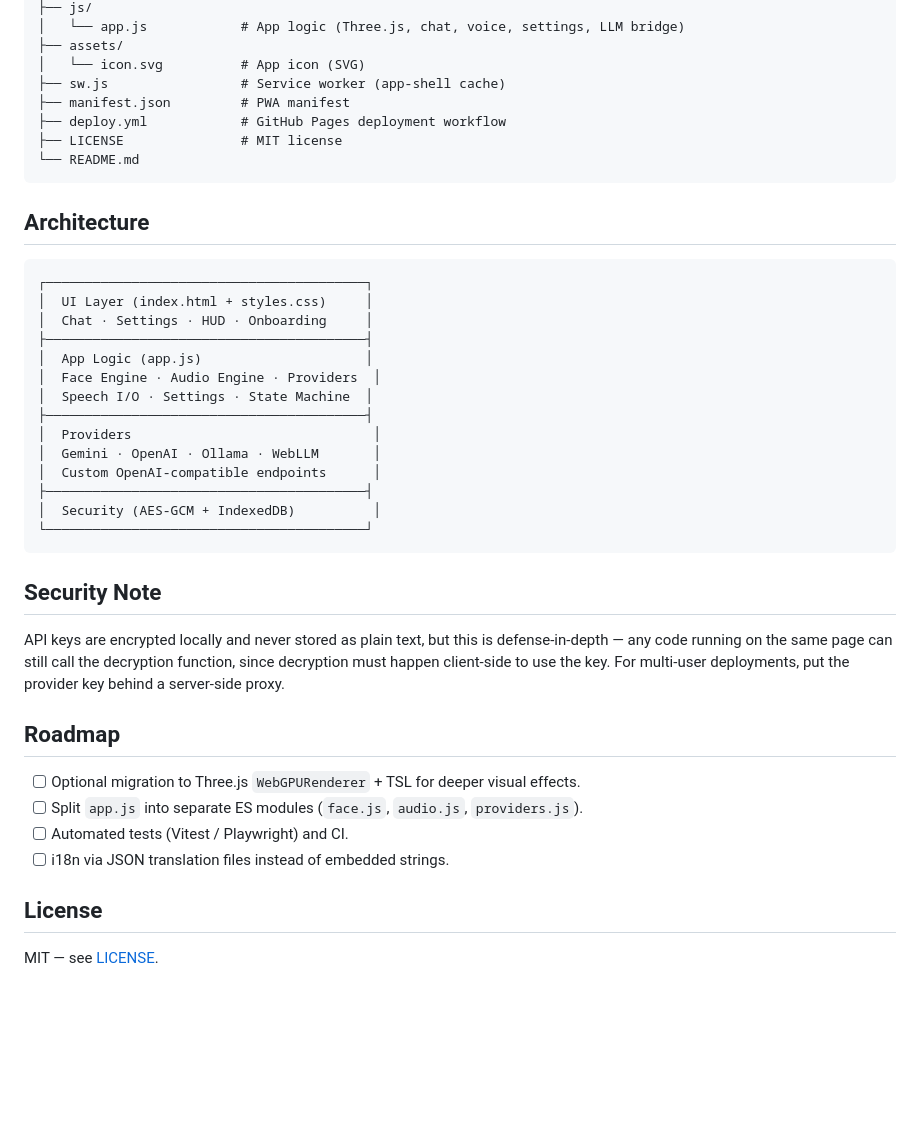
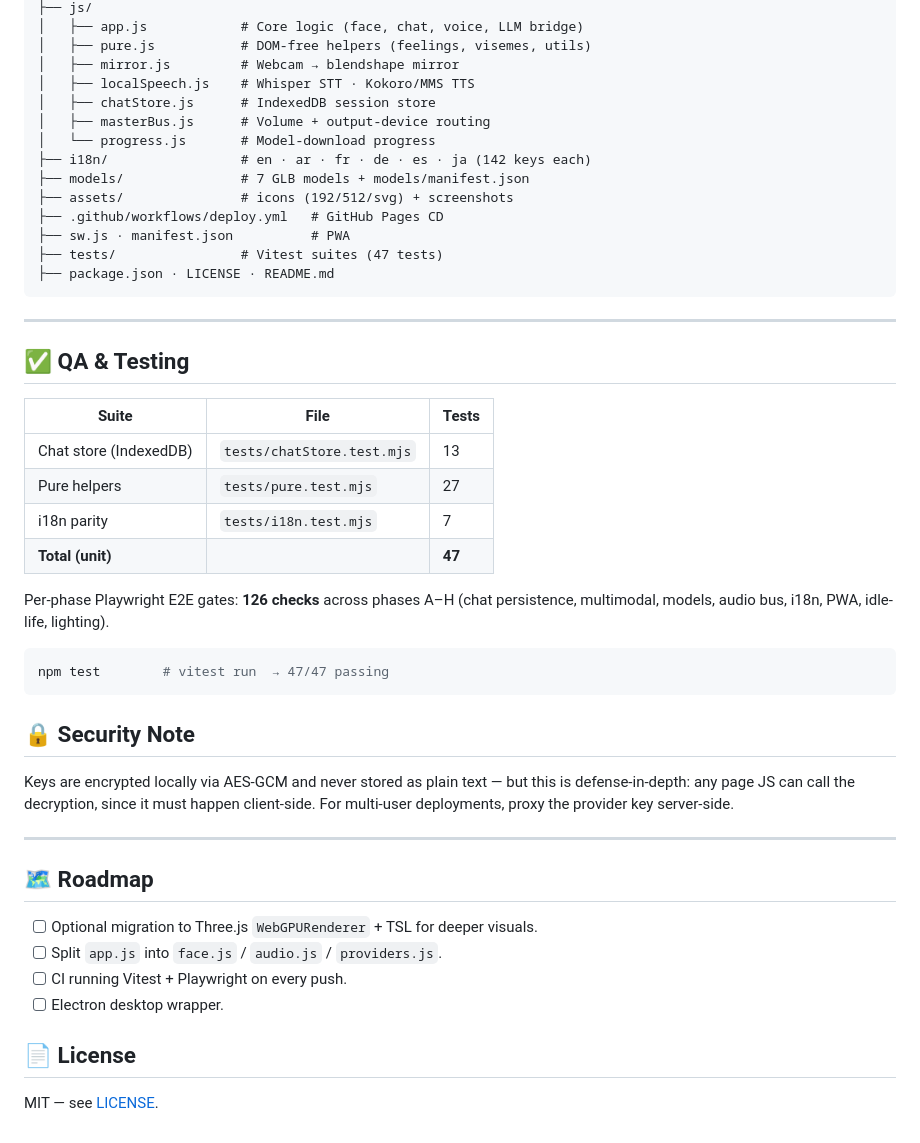
Before and after one commit to sh0-dax/Morphius, a Markdown page: README.md, the part around one of its changes. GitHub-like rendering; blank space fills up the shorter version.

````diff
--- a/README.md
+++ b/README.md
@@ -45,44 +91,50 @@ Select **WebLLM** from the provider list. The browser downloads the model weight
 ├── js/
-│   └── app.js            # App logic (Three.js, chat, voice, settings, LLM bridge)
-├── assets/
-│   └── icon.svg          # App icon (SVG)
-├── sw.js                 # Service worker (app-shell cache)
-├── manifest.json         # PWA manifest
-├── deploy.yml            # GitHub Pages deployment workflow
-├── LICENSE               # MIT license
-└── README.md
+│   ├── app.js            # Core logic (face, chat, voice, LLM bridge)
+│   ├── pure.js           # DOM-free helpers (feelings, visemes, utils)
+│   ├── mirror.js         # Webcam → blendshape mirror
+│   ├── localSpeech.js    # Whisper STT · Kokoro/MMS TTS
+│   ├── chatStore.js      # IndexedDB session store
+│   ├── masterBus.js      # Volume + output-device routing
+│   └── progress.js       # Model-download progress
+├── i18n/                 # en · ar · fr · de · es · ja (142 keys each)
+├── models/               # 7 GLB models + models/manifest.json
+├── assets/               # icons (192/512/svg) + screenshots
+├── .github/workflows/deploy.yml   # GitHub Pages CD
+├── sw.js · manifest.json          # PWA
+├── tests/                # Vitest suites (47 tests)
+├── package.json · LICENSE · README.md
 ```
 
-## Architecture
+---
 
-```
-┌─────────────────────────────────────────┐
-│  UI Layer (index.html + styles.css)     │
-│  Chat · Settings · HUD · Onboarding     │
-├─────────────────────────────────────────┤
-│  App Logic (app.js)                     │
-│  Face Engine · Audio Engine · Providers  │
-│  Speech I/O · Settings · State Machine  │
-├─────────────────────────────────────────┤
-│  Providers                               │
-│  Gemini · OpenAI · Ollama · WebLLM       │
-│  Custom OpenAI-compatible endpoints      │
-├─────────────────────────────────────────┤
-│  Security (AES-GCM + IndexedDB)          │
-└─────────────────────────────────────────┘
+## ✅ QA & Testing
+
+| Suite | File | Tests |
+|------|------|-------|
+| Chat store (IndexedDB) | `tests/chatStore.test.mjs` | 13 |
+| Pure helpers | `tests/pure.test.mjs` | 27 |
+| i18n parity | `tests/i18n.test.mjs` | 7 |
+| **Total (unit)** | | **47** |
+
+Per-phase Playwright E2E gates: **126 checks** across phases A–H (chat persistence, multimodal, models, audio bus, i18n, PWA, idle-life, lighting).
+
+```bash
+npm test        # vitest run  → 47/47 passing
 ```
 
-## Security Note
+## 🔒 Security Note
 
-API keys are encrypted locally and never stored as plain text, but this is defense-in-depth — any code running on the same page can still call the decryption function, since decryption must happen client-side to use the key. For multi-user deployments, put the provider key behind a server-side proxy.
+Keys are encrypted locally via AES-GCM and never stored as plain text — but this is defense-in-depth: any page JS can call the decryption, since it must happen client-side. For multi-user deployments, proxy the provider key server-side.
 
-## Roadmap
+---
 
-- [ ] Optional migration to Three.js `WebGPURenderer` + TSL for deeper visual effects.
-- [ ] Split `app.js` into separate ES modules (`face.js`, `audio.js`, `providers.js`).
-- [ ] Automated tests (Vitest / Playwright) and CI.
-- [ ] i18n via JSON translation files instead of embedded strings.
+## 🗺️ Roadmap
 
-## License
+- [ ] Optional migration to Three.js `WebGPURenderer` + TSL for deeper visuals.
+- [ ] Split `app.js` into `face.js` / `audio.js` / `providers.js`.
+- [ ] CI running Vitest + Playwright on every push.
+- [ ] Electron desktop wrapper.
+
+## 📄 License
 
 MIT — see [LICENSE](./LICENSE).
````
Also changed, not shown: other parts of README.md (+69 -23 lines).
